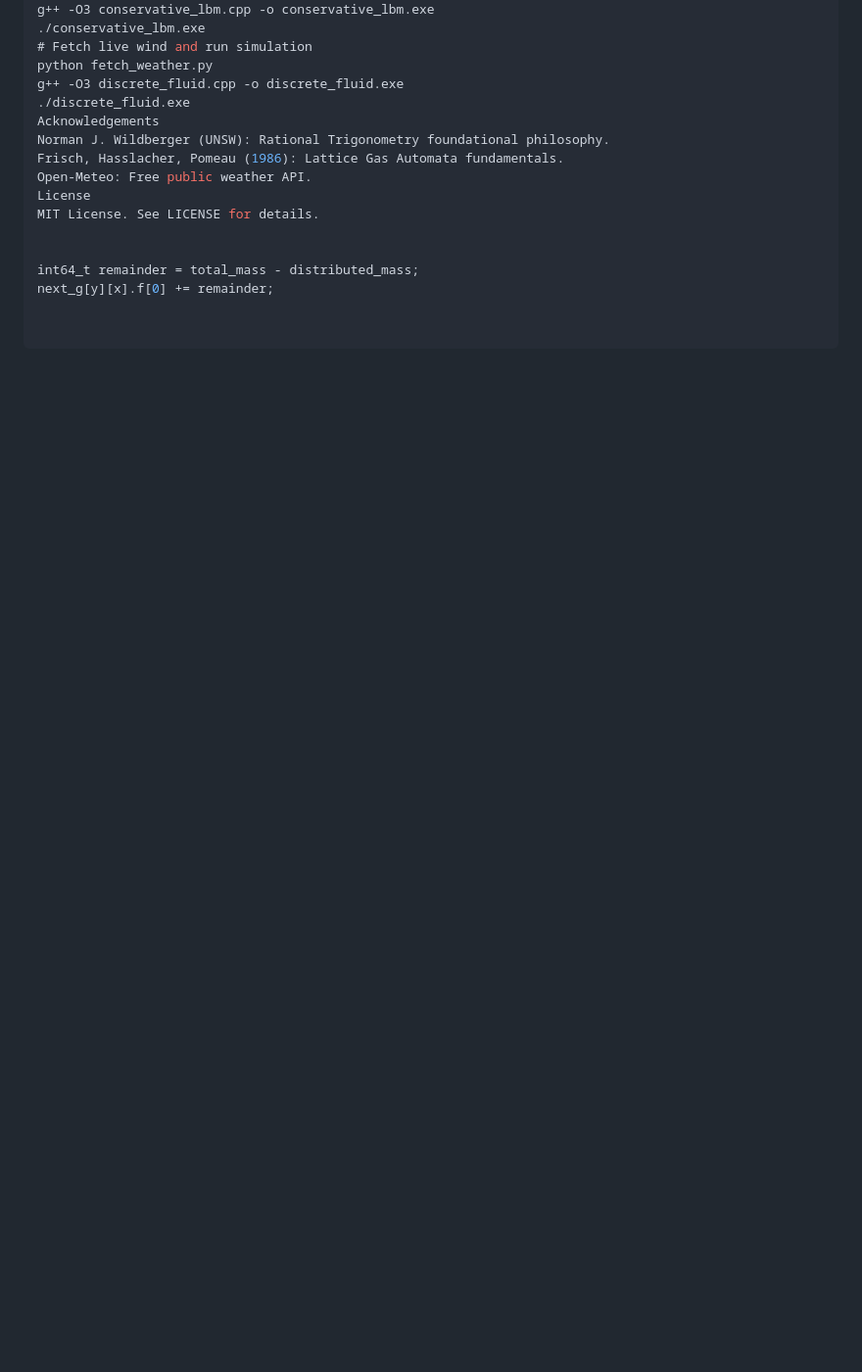
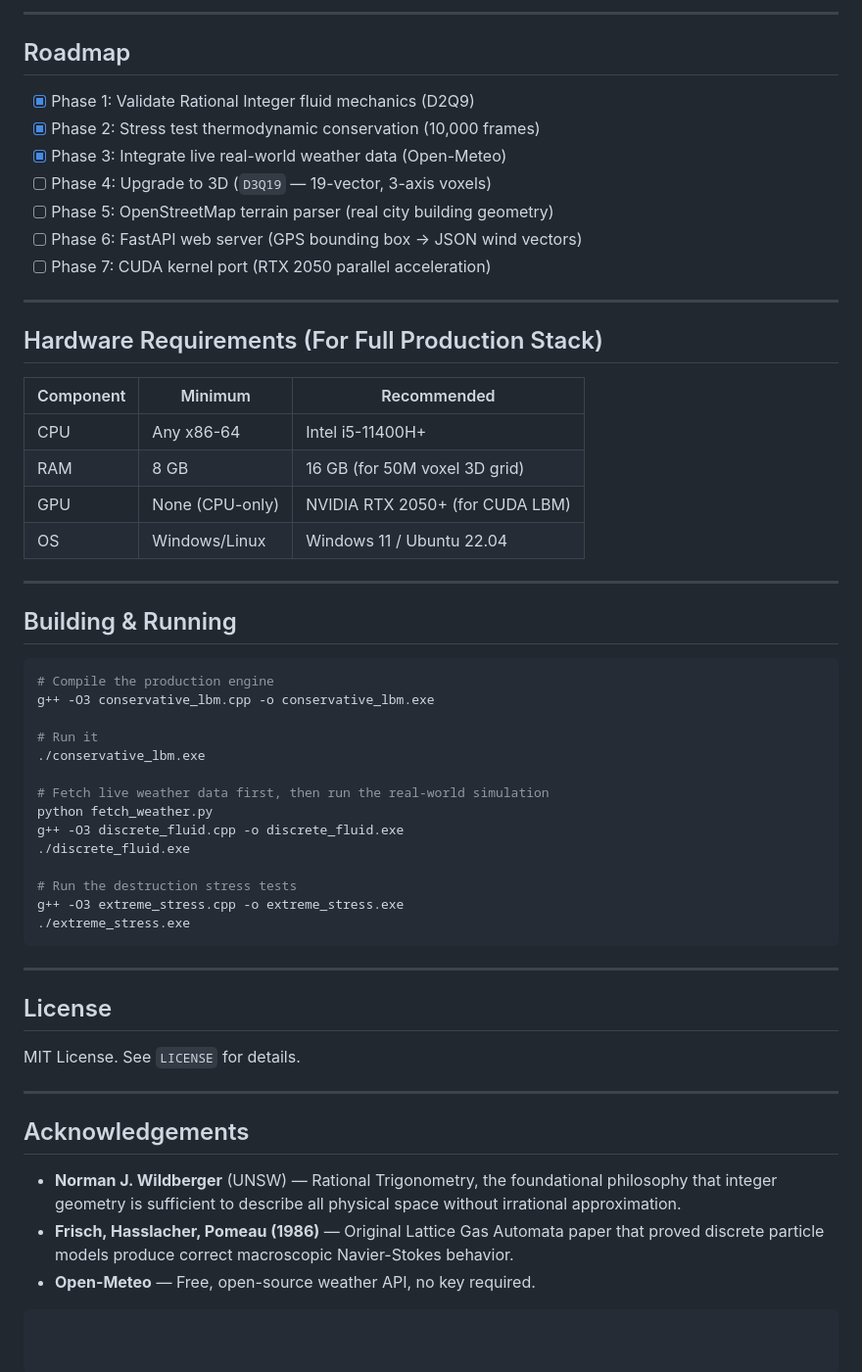
Before and after one commit to Editing-Karne-Wala/Wind_Navigator, a Markdown page: README.md, the part around one of its changes. Shown at 98% size. Drawn GitHub-style; blank space fills up the shorter version.

````diff
--- a/README.md
+++ b/README.md
@@ -157,16 +173,62 @@ bash
+---
+
+## Roadmap
+
+- [x] Phase 1: Validate Rational Integer fluid mechanics (D2Q9)
+- [x] Phase 2: Stress test thermodynamic conservation (10,000 frames)
+- [x] Phase 3: Integrate live real-world weather data (Open-Meteo)
+- [ ] Phase 4: Upgrade to 3D (`D3Q19` — 19-vector, 3-axis voxels)
+- [ ] Phase 5: OpenStreetMap terrain parser (real city building geometry)
+- [ ] Phase 6: FastAPI web server (GPS bounding box → JSON wind vectors)
+- [ ] Phase 7: CUDA kernel port (RTX 2050 parallel acceleration)
+
+---
+
+## Hardware Requirements (For Full Production Stack)
+
+| Component | Minimum | Recommended |
+|-----------|---------|-------------|
+| CPU | Any x86-64 | Intel i5-11400H+ |
+| RAM | 8 GB | 16 GB (for 50M voxel 3D grid) |
+| GPU | None (CPU-only) | NVIDIA RTX 2050+ (for CUDA LBM) |
+| OS | Windows/Linux | Windows 11 / Ubuntu 22.04 |
+
+---
+
+## Building & Running
+
+```bash
+# Compile the production engine
 g++ -O3 conservative_lbm.cpp -o conservative_lbm.exe
+
+# Run it
 ./conservative_lbm.exe
-# Fetch live wind and run simulation
+
+# Fetch live weather data first, then run the real-world simulation
 python fetch_weather.py
 g++ -O3 discrete_fluid.cpp -o discrete_fluid.exe
 ./discrete_fluid.exe
-Acknowledgements
-Norman J. Wildberger (UNSW): Rational Trigonometry foundational philosophy.
-Frisch, Hasslacher, Pomeau (1986): Lattice Gas Automata fundamentals.
-Open-Meteo: Free public weather API.
-License
-MIT License. See LICENSE for details.
 
+# Run the destruction stress tests
+g++ -O3 extreme_stress.cpp -o extreme_stress.exe
+./extreme_stress.exe
+```
 
-int64_t remainder = total_mass - distributed_mass;
-next_g[y][x].f[0] += remainder;
+---
+
+## License
+
+MIT License. See `LICENSE` for details.
+
+---
+
+## Acknowledgements
+
+- **Norman J. Wildberger** (UNSW) — Rational Trigonometry, the
+  foundational philosophy that integer geometry is sufficient to
+  describe all physical space without irrational approximation.
+- **Frisch, Hasslacher, Pomeau (1986)** — Original Lattice Gas
+  Automata paper that proved discrete particle models produce
+  correct macroscopic Navier-Stokes behavior.
+- **Open-Meteo** — Free, open-source weather API, no key required.
+```
````
Also changed, not shown: other parts of README.md (+73 -57 lines).
